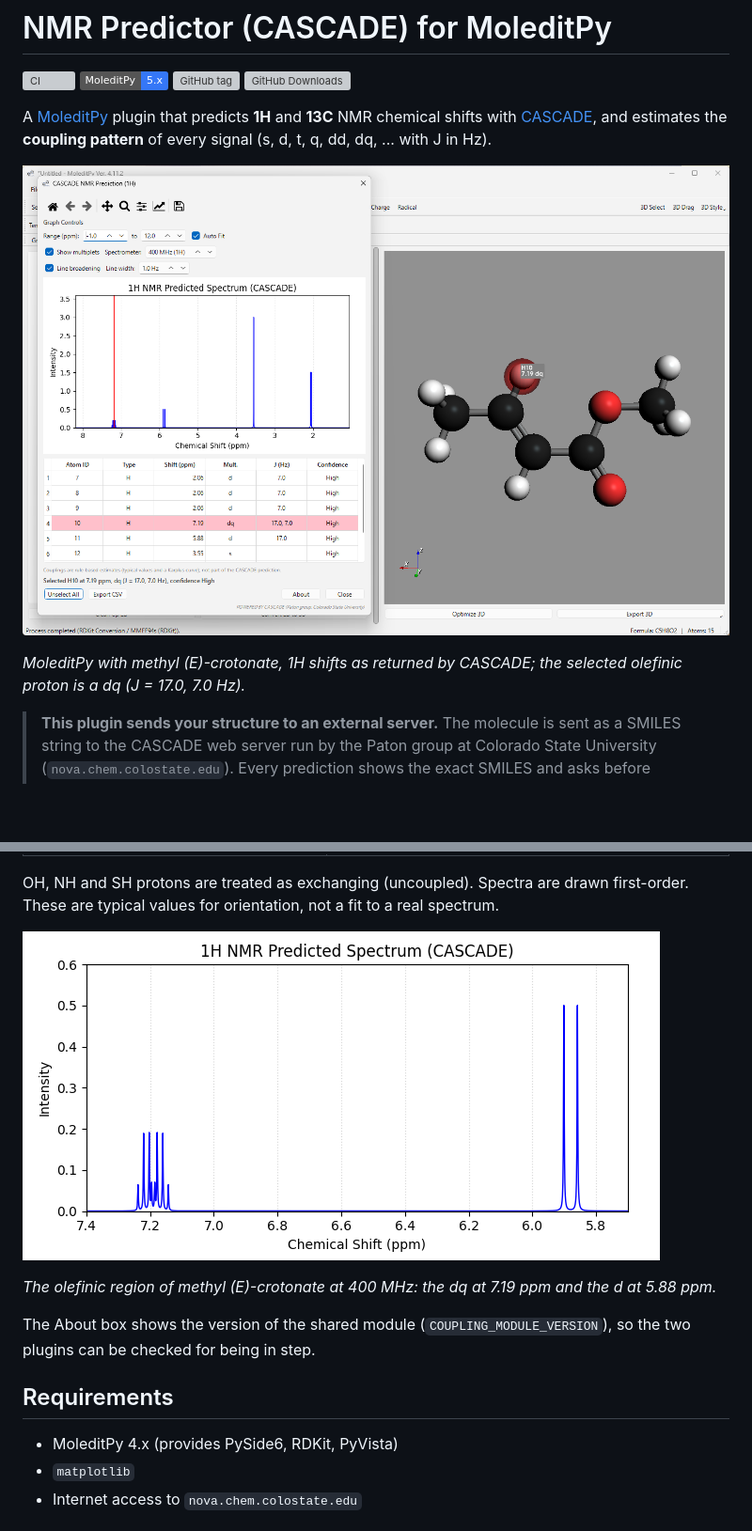
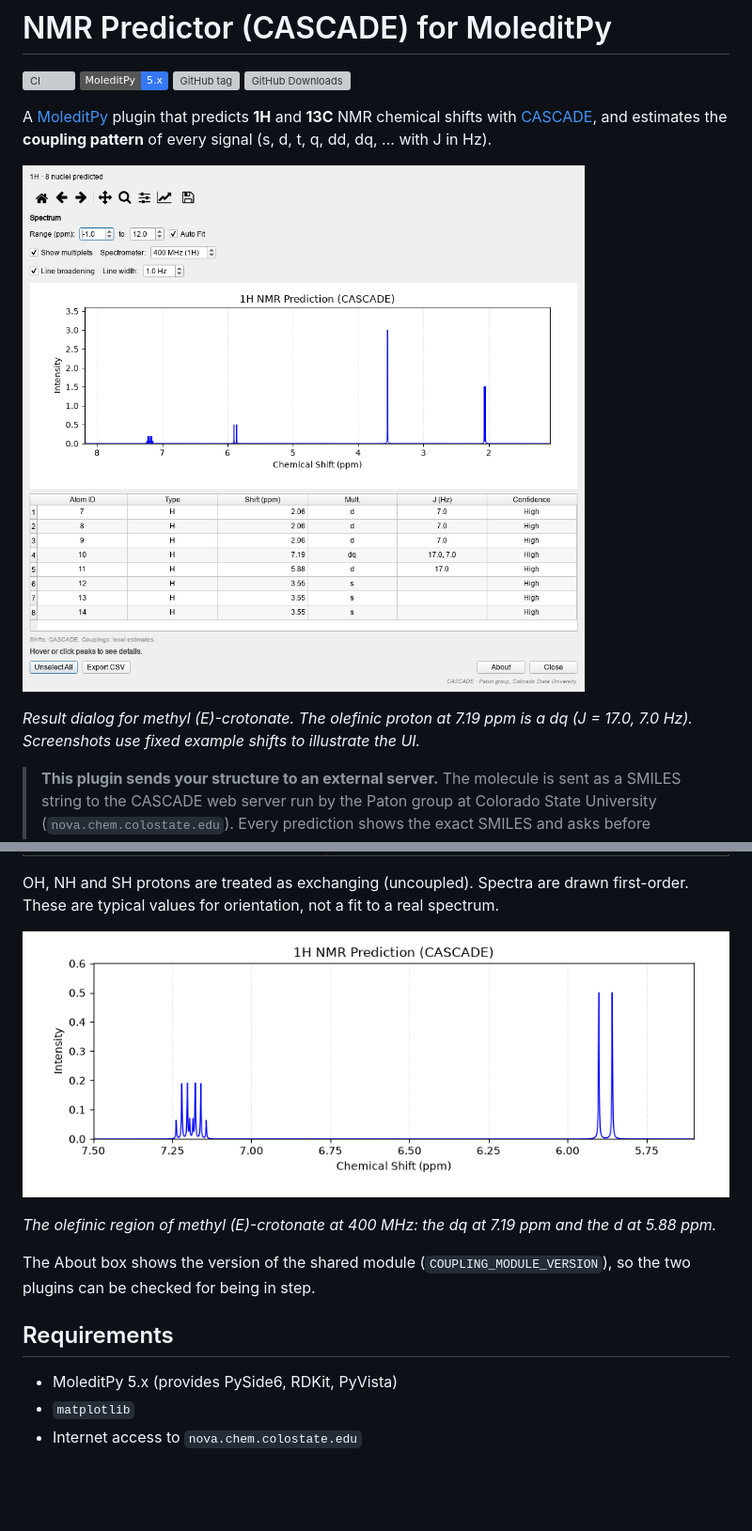
Before and after one commit to HiroYokoyama/moleditpy_nmr_predictor_cascade, a Markdown page: README.md, 2 parts joined by grey strips. Shown at 94% size. Drawn GitHub-style; pictures changed too: img/main.png, img/multiplets.png; badges without logos; blank space fills up the shorter version; grey boxes are pictures that could not be loaded.

```diff
--- a/README.md
+++ b/README.md
@@ -12,8 +12,8 @@ that predicts **1H** and **13C** NMR chemical shifts with
 
 ![1H result for methyl (E)-crotonate](img/main.png)
 
-*MoleditPy with methyl (E)-crotonate, 1H shifts as returned by CASCADE; the selected olefinic
-proton is a dq (J = 17.0, 7.0 Hz).*
+*Result dialog for methyl (E)-crotonate. The olefinic proton at 7.19 ppm is a dq
+(J = 17.0, 7.0 Hz). Screenshots use fixed example shifts to illustrate the UI.*
 
 > **This plugin sends your structure to an external server.**
 > The molecule is sent as a SMILES string to the CASCADE web server run by the
@@ -91,7 +95,7 @@ step.
 
 ## Requirements
 
-* MoleditPy 4.x (provides PySide6, RDKit, PyVista)
+* MoleditPy 5.x (provides PySide6, RDKit, PyVista)
 * `matplotlib`
 * Internet access to `nova.chem.colostate.edu`
 
```
Also changed, not shown: other parts of README.md (+4 -0 lines), img/13c.png, img/confirm.png, 5 other files.
